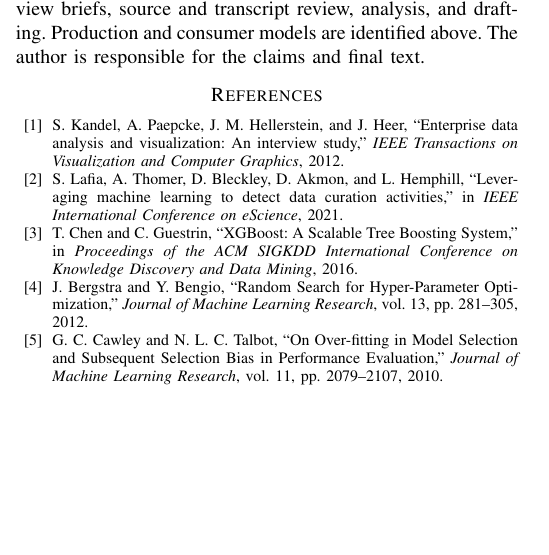
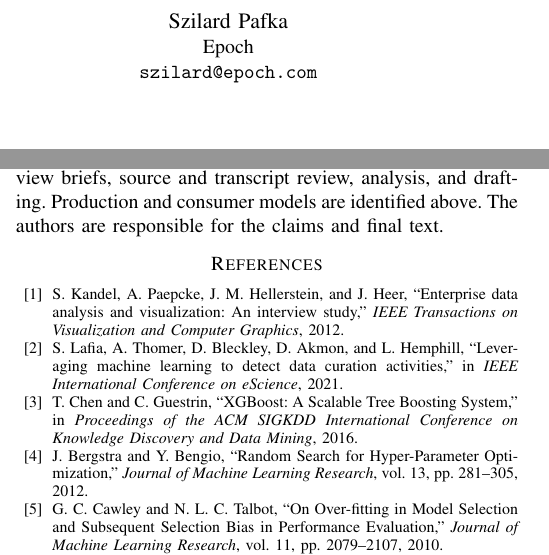
Before and after one commit to earino/factory-prospective-study, a LaTeX paper (paper-agent27-short/draft/main.tex): part of one column of page 5 of 5 before the commit and two parts of the columns of pages 1 and 5 of 5 after it, the two joined at a grey line, cut at the place of the change, the shorter picture padded with empty space. Compiled offline with pdfLaTeX; a missing font is replaced by an installed copy or a similar font; a LaTeX package or settings file that is missing is left out.

Commit message:
Add Szilard Pafka as co-author of the short paper

```diff
--- a/paper-agent27-short/draft/main.tex
+++ b/paper-agent27-short/draft/main.tex
@@ -6,9 +6,9 @@
 \urlstyle{same}
 \renewcommand{\ttdefault}{lmtt}
 \graphicspath{{figures/}}
-\hypersetup{pdftitle={Operating an Agent-Driven Dataset Factory: Discovery, Construction, and Public Release},pdfauthor={Eduardo Arino de la Rubia}}
+\hypersetup{pdftitle={Operating an Agent-Driven Dataset Factory: Discovery, Construction, and Public Release},pdfauthor={Eduardo Arino de la Rubia and Szilard Pafka}}
 \title{Operating an Agent-Driven Dataset Factory:\\Discovery, Construction, and Public Release}
-\author{\IEEEauthorblockN{Eduardo Ari\~no de la Rubia}\IEEEauthorblockA{Central European University\\\texttt{rubiae@ceu.edu}}}
+\author{\IEEEauthorblockN{Eduardo Ari\~no de la Rubia}\IEEEauthorblockA{Central European University\\\texttt{rubiae@ceu.edu}}\and\IEEEauthorblockN{Szilard Pafka}\IEEEauthorblockA{Epoch\\\texttt{szilard@epoch.com}}}
 \begin{document}
 \bstctlcite{IEEEexample:BSTcontrol}
 \maketitle
@@ -143,7 +143,7 @@ Release pins, operating records, transcripts, reviews, frozen models, and analys
 Dataset Factory connected source discovery to public prediction datasets at about \$2.74 per publication in estimated recurring operating expenditure. Separate agents used twelve releases for prediction experiments, while source review exposed a population contradiction that automated acceptance missed. The experience supports engineering the complete workflow and checking task meaning separately from execution and consumer use.
 
 \section*{AI Assistance}
-AI systems assisted implementation, literature search, review briefs, source and transcript review, analysis, and drafting. Production and consumer models are identified above. The author is responsible for the claims and final text.
+AI systems assisted implementation, literature search, review briefs, source and transcript review, analysis, and drafting. Production and consumer models are identified above. The authors are responsible for the claims and final text.
 
 \bibliographystyle{IEEEtran}
 \bibliography{refs}
```
Also changed, not shown: paper-agent27-short/output/paper.pdf, 2 other files.
